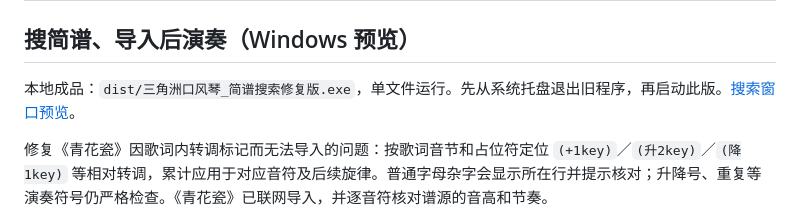
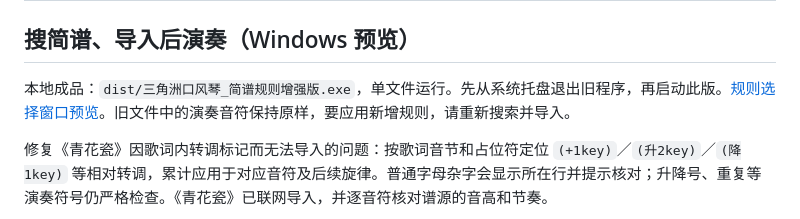
Before and after one commit to gujingyun/delta-melodica, a Markdown page: README.md, the part around the change. Rendered like a GitHub page.

```diff
--- a/README.md
+++ b/README.md
@@ -2,7 +2,7 @@
 
 ## 搜简谱、导入后演奏（Windows 预览）
 
-本地成品：`dist/三角洲口风琴_简谱搜索修复版.exe`，单文件运行。先从系统托盘退出旧程序，再启动此版。[搜索窗口预览](docs/jianpu-search.png)。
+本地成品：`dist/三角洲口风琴_简谱规则增强版.exe`，单文件运行。先从系统托盘退出旧程序，再启动此版。[规则选择窗口预览](docs/jianpu-rules.png)。旧文件中的演奏音符保持原样，要应用新增规则，请重新搜索并导入。
 
 修复《青花瓷》因歌词内转调标记而无法导入的问题：按歌词音节和占位符定位 `(+1key)`／`(升2key)`／`(降1key)` 等相对转调，累计应用于对应音符及后续旋律。普通字母杂字会显示所在行并提示核对；升降号、重复等演奏符号仍严格检查。《青花瓷》已联网导入，并逐音符核对谱源的音高和节奏。
 
```
Also changed, not shown: 验证记录.md (+7 -0 lines).
